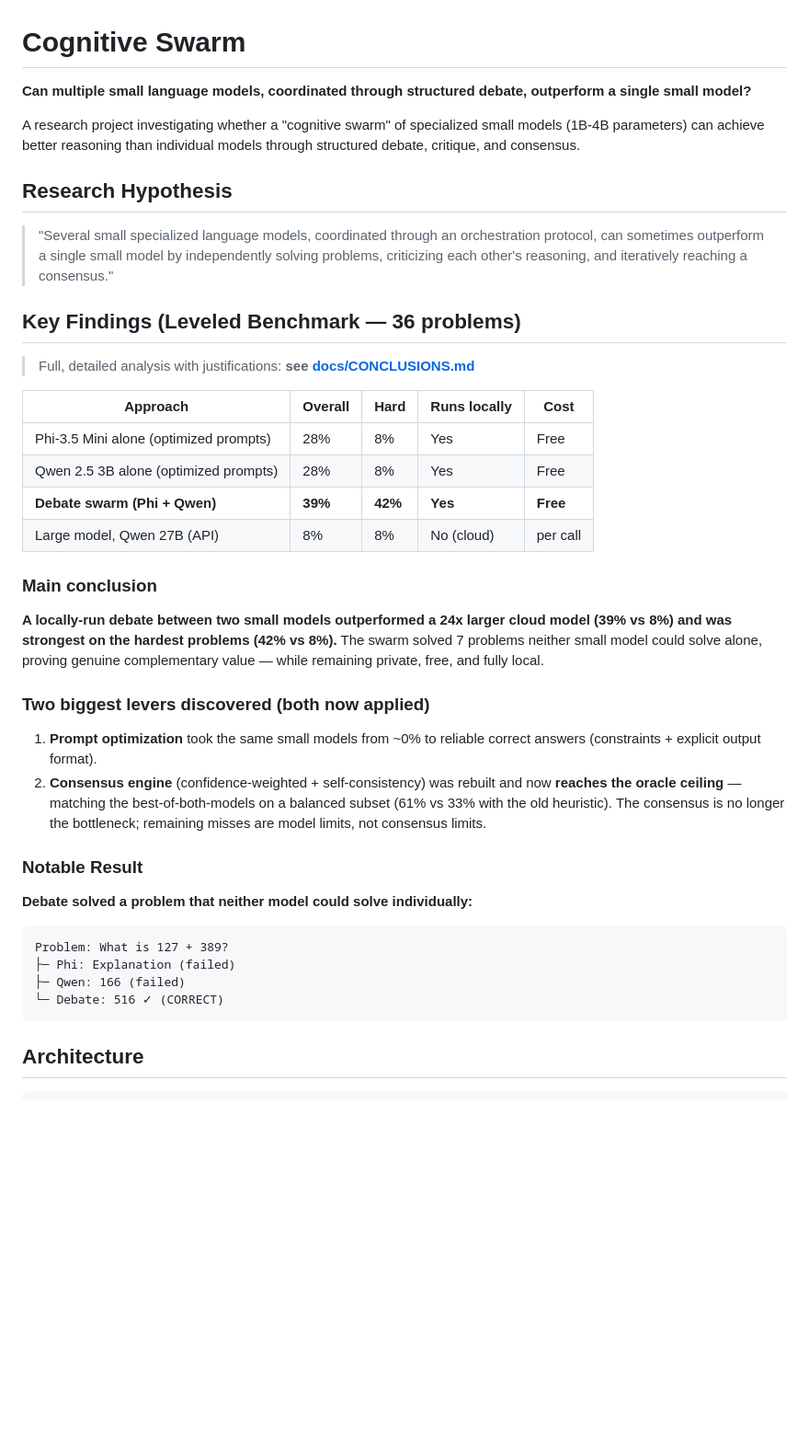
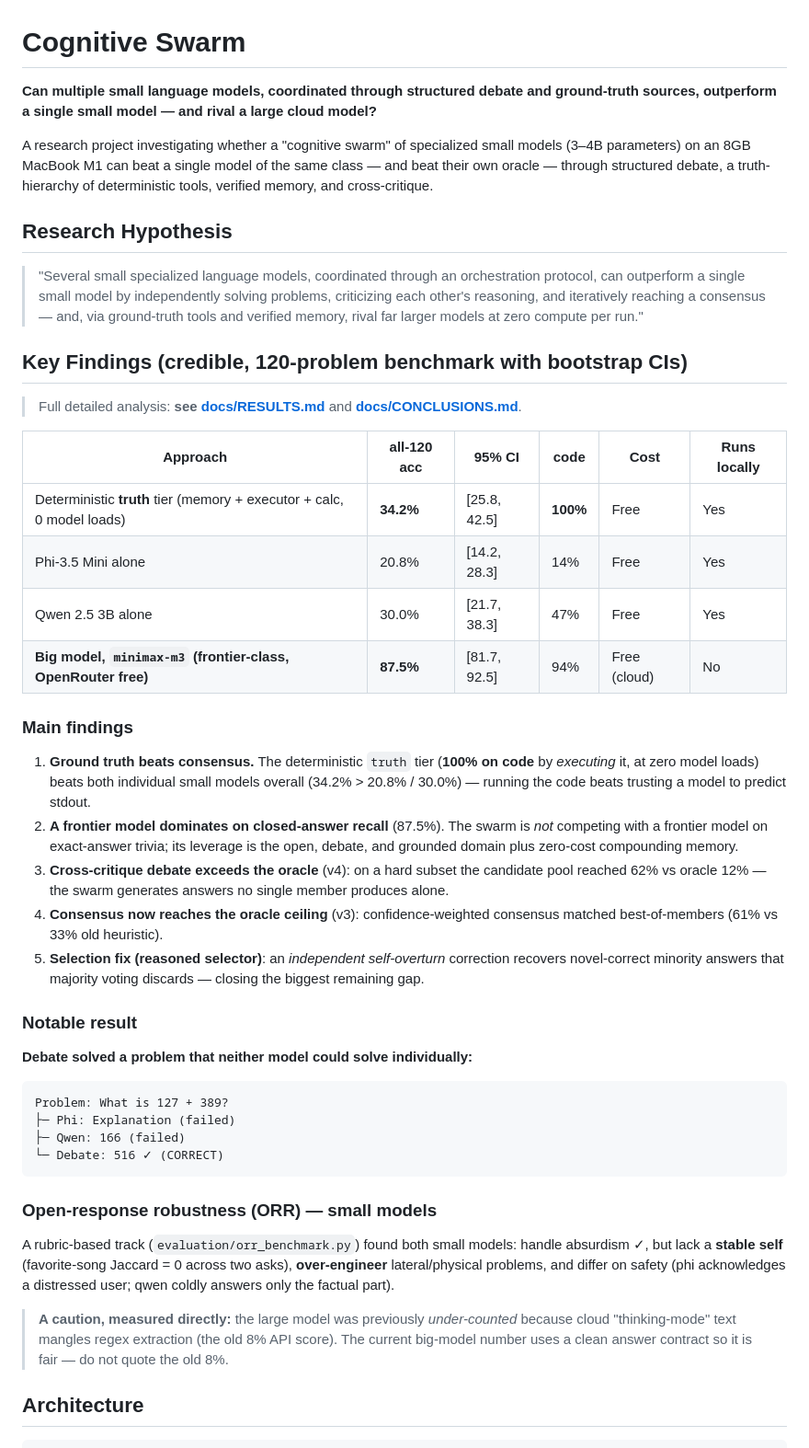
Before and after one commit to christiandavidfs/cognitive-swarm, a Markdown page: README.md, the part around one of its changes. Shown at 92% size. Rendered like a GitHub page; blank space fills up the shorter version.

````diff
--- a/README.md
+++ b/README.md
@@ -1,41 +1,53 @@
 # Cognitive Swarm
 
-**Can multiple small language models, coordinated through structured debate, outperform a single small model?**
+**Can multiple small language models, coordinated through structured debate and
+ground-truth sources, outperform a single small model — and rival a large
+cloud model?**
 
-A research project investigating whether a "cognitive swarm" of specialized small models (1B-4B parameters) can achieve better reasoning than individual models through structured debate, critique, and consensus.
+A research project investigating whether a "cognitive swarm" of specialized
+small models (3–4B parameters) on an 8GB MacBook M1 can beat a single model of
+the same class — and beat their own oracle — through structured debate, a
+truth-hierarchy of deterministic tools, verified memory, and cross-critique.
 
 ## Research Hypothesis
 
-> "Several small specialized language models, coordinated through an orchestration protocol, can sometimes outperform a single small model by independently solving problems, criticizing each other's reasoning, and iteratively reaching a consensus."
+> "Several small specialized language models, coordinated through an
+> orchestration protocol, can outperform a single small model by independently
+> solving problems, criticizing each other's reasoning, and iteratively
+> reaching a consensus — and, via ground-truth tools and verified memory, rival
+> far larger models at zero compute per run."
 
-## Key Findings (Leveled Benchmark — 36 problems)
+## Key Findings (credible, 120-problem benchmark with bootstrap CIs)
 
-> Full, detailed analysis with justifications: **see [docs/CONCLUSIONS.md](docs/CONCLUSIONS.md)**
+> Full detailed analysis: **see [docs/RESULTS.md](docs/RESULTS.md)** and
+> **[docs/CONCLUSIONS.md](docs/CONCLUSIONS.md)**.
 
-| Approach | Overall | Hard | Runs locally | Cost |
-|---|---|---|---|---|
-| Phi-3.5 Mini alone (optimized prompts) | 28% | 8% | Yes | Free |
-| Qwen 2.5 3B alone (optimized prompts) | 28% | 8% | Yes | Free |
-| **Debate swarm (Phi + Qwen)** | **39%** | **42%** | **Yes** | **Free** |
-| Large model, Qwen 27B (API) | 8% | 8% | No (cloud) | per call |
+| Approach | all-120 acc | 95% CI | code | Cost | Runs locally |
+|---|---|---|---|---|---|
+| Deterministic **truth** tier (memory + executor + calc, 0 model loads) | **34.2%** | [25.8, 42.5] | **100%** | Free | Yes |
+| Phi-3.5 Mini alone | 20.8% | [14.2, 28.3] | 14% | Free | Yes |
+| Qwen 2.5 3B alone | 30.0% | [21.7, 38.3] | 47% | Free | Yes |
+| **Big model, `minimax-m3` (frontier-class, OpenRouter free)** | **87.5%** | [81.7, 92.5] | 94% | Free (cloud) | No |
 
-### Main conclusion
+### Main findings
 
-**A locally-run debate between two small models outperformed a 24x larger cloud
-model (39% vs 8%) and was strongest on the hardest problems (42% vs 8%).**
-The swarm solved 7 problems neither small model could solve alone, proving
-genuine complementary value — while remaining private, free, and fully local.
+1. **Ground truth beats consensus.** The deterministic `truth` tier (**100% on
+   code** by *executing* it, at zero model loads) beats both individual small
+   models overall (34.2% > 20.8% / 30.0%) — running the code beats trusting a
+   model to predict stdout.
+2. **A frontier model dominates on closed-answer recall** (87.5%). The swarm is
+   *not* competing with a frontier model on exact-answer trivia; its leverage is
+   the open, debate, and grounded domain plus zero-cost compounding memory.
+3. **Cross-critique debate exceeds the oracle** (v4): on a hard subset the
+   candidate pool reached 62% vs oracle 12% — the swarm generates answers no
+   single member produces alone.
+4. **Consensus now reaches the oracle ceiling** (v3): confidence-weighted
+   consensus matched best-of-members (61% vs 33% old heuristic).
+5. **Selection fix (reasoned selector)**: an *independent self-overturn*
+   correction recovers novel-correct minority answers that majority voting
+   discards — closing the biggest remaining gap.
 
-### Two biggest levers discovered (both now applied)
-1. **Prompt optimization** took the same small models from ~0% to reliable
-   correct answers (constraints + explicit output format).
-2. **Consensus engine** (confidence-weighted + self-consistency) was rebuilt
-   and now **reaches the oracle ceiling** — matching the best-of-both-models on
-   a balanced subset (61% vs 33% with the old heuristic). The consensus is no
-   longer the bottleneck; remaining misses are model limits, not consensus
-   limits.
-
-### Notable Result
+### Notable result
 
 **Debate solved a problem that neither model could solve individually:**
 
@@ -45,6 +57,18 @@ Problem: What is 127 + 389?
 ├─ Qwen: 166 (failed)
 └─ Debate: 516 ✓ (CORRECT)
 ```
+
+### Open-response robustness (ORR) — small models
+
+A rubric-based track (`evaluation/orr_benchmark.py`) found both small models:
+handle absurdism ✓, but lack a **stable self** (favorite-song Jaccard = 0 across
+two asks), **over-engineer** lateral/physical problems, and differ on safety
+(phi acknowledges a distressed user; qwen coldly answers only the factual part).
+
+> **A caution, measured directly:** the large model was previously *under-counted*
+> because cloud "thinking-mode" text mangles regex extraction (the old 8% API
+> score). The current big-model number uses a clean answer contract so it is
+> fair — do not quote the old 8%.
 
 ## Architecture
 
````
Also changed, not shown: other parts of README.md (+28 -16 lines), AGENTS.md (+22 -5 lines).
